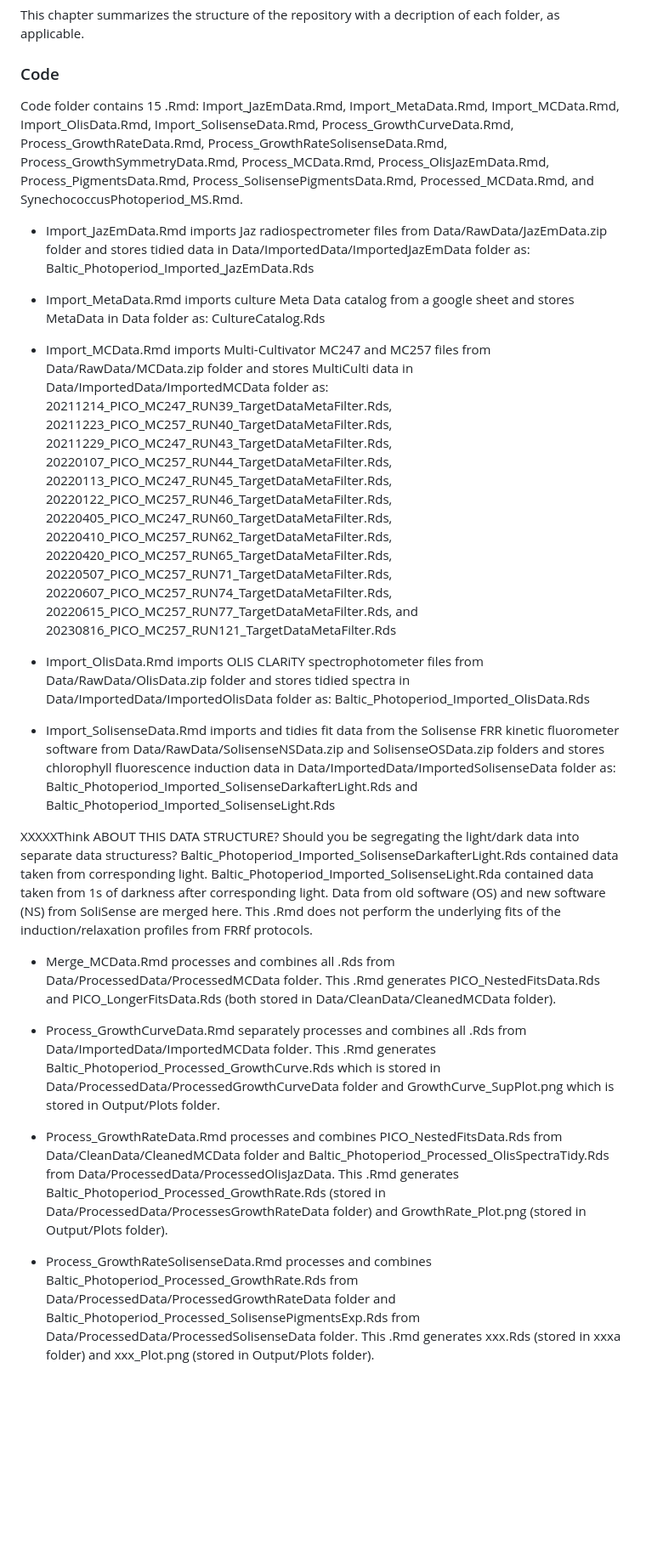
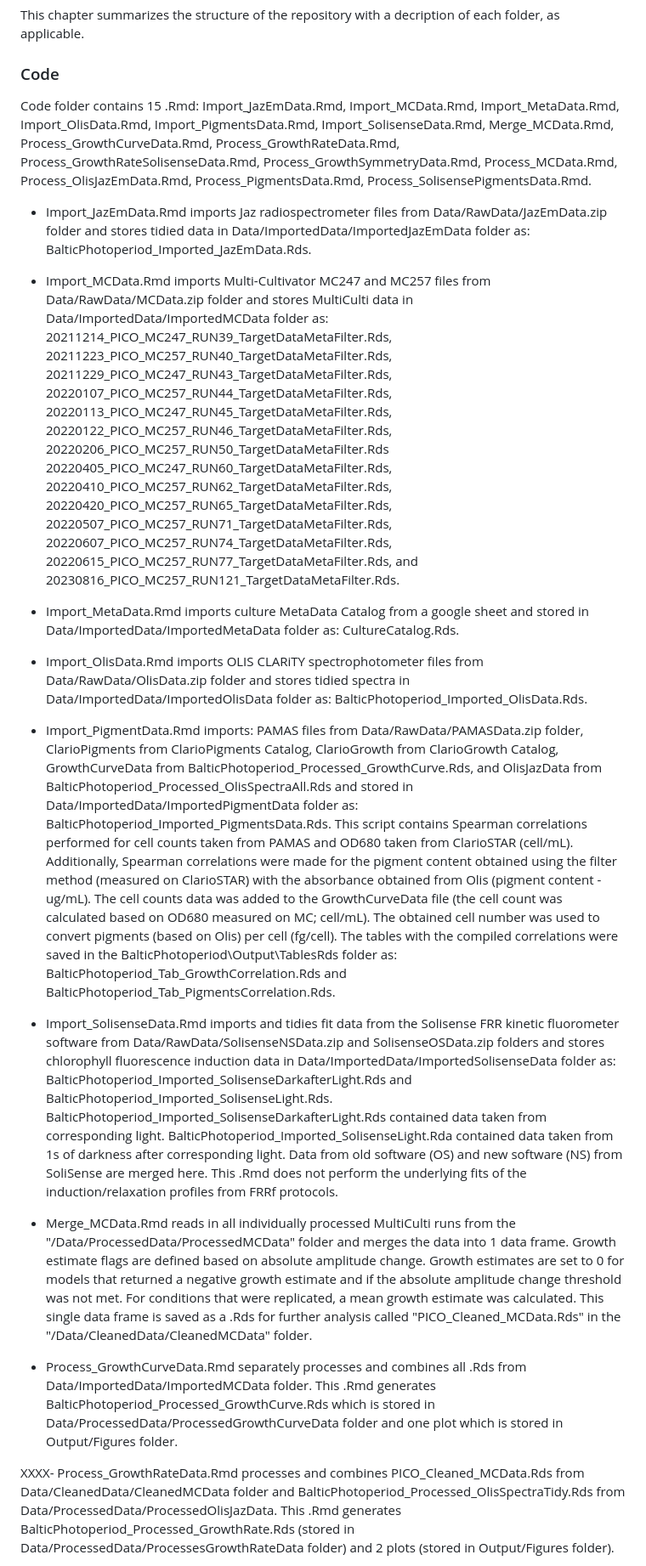
Before and after one commit to FundyPhytoPhys/BalticPhotoperiod, a Markdown page: README.md, the part around one of its changes. Shown at 85% size. Rendered like a GitHub page; blank space fills up the shorter version.

```diff
--- a/README.md
+++ b/README.md
@@ -64,11 +71,9 @@ This chapter summarizes the structure of the repository with a decription of eac
 
 ### Code
 
-Code folder contains 15 .Rmd: Import_JazEmData.Rmd, Import_MetaData.Rmd, Import_MCData.Rmd, Import_OlisData.Rmd, Import_SolisenseData.Rmd, Process_GrowthCurveData.Rmd, Process_GrowthRateData.Rmd, Process_GrowthRateSolisenseData.Rmd, Process_GrowthSymmetryData.Rmd, Process_MCData.Rmd, Process_OlisJazEmData.Rmd, Process_PigmentsData.Rmd, Process_SolisensePigmentsData.Rmd, Processed_MCData.Rmd, and SynechococcusPhotoperiod_MS.Rmd.
+Code folder contains 15 .Rmd: Import_JazEmData.Rmd, Import_MCData.Rmd, Import_MetaData.Rmd, Import_OlisData.Rmd, Import_PigmentsData.Rmd, Import_SolisenseData.Rmd, Merge_MCData.Rmd, Process_GrowthCurveData.Rmd, Process_GrowthRateData.Rmd, Process_GrowthRateSolisenseData.Rmd, Process_GrowthSymmetryData.Rmd, Process_MCData.Rmd, Process_OlisJazEmData.Rmd, Process_PigmentsData.Rmd, Process_SolisensePigmentsData.Rmd.
 
-- Import_JazEmData.Rmd imports Jaz radiospectrometer files from Data/RawData/JazEmData.zip folder and stores tidied data in Data/ImportedData/ImportedJazEmData folder as: Baltic_Photoperiod_Imported_JazEmData.Rds
-
-- Import_MetaData.Rmd imports culture Meta Data catalog from a google sheet and stores MetaData in Data folder as: CultureCatalog.Rds
+- Import_JazEmData.Rmd imports Jaz radiospectrometer files from Data/RawData/JazEmData.zip folder and stores tidied data in Data/ImportedData/ImportedJazEmData folder as: BalticPhotoperiod_Imported_JazEmData.Rds.
 
 - Import_MCData.Rmd imports Multi-Cultivator MC247 and MC257 files from Data/RawData/MCData.zip folder and stores MultiCulti data in Data/ImportedData/ImportedMCData folder as:
 20211214_PICO_MC247_RUN39_TargetDataMetaFilter.Rds,
@@ -77,27 +82,29 @@ Code folder contains 15 .Rmd: Import_JazEmData.Rmd, Import_MetaData.Rmd, Import_
 20220107_PICO_MC257_RUN44_TargetDataMetaFilter.Rds,
 20220113_PICO_MC247_RUN45_TargetDataMetaFilter.Rds,
 20220122_PICO_MC257_RUN46_TargetDataMetaFilter.Rds,
+20220206_PICO_MC257_RUN50_TargetDataMetaFilter.Rds
 20220405_PICO_MC247_RUN60_TargetDataMetaFilter.Rds,
 20220410_PICO_MC257_RUN62_TargetDataMetaFilter.Rds,
 20220420_PICO_MC257_RUN65_TargetDataMetaFilter.Rds,
 20220507_PICO_MC257_RUN71_TargetDataMetaFilter.Rds,
 20220607_PICO_MC257_RUN74_TargetDataMetaFilter.Rds,
 20220615_PICO_MC257_RUN77_TargetDataMetaFilter.Rds, and
-20230816_PICO_MC257_RUN121_TargetDataMetaFilter.Rds
+20230816_PICO_MC257_RUN121_TargetDataMetaFilter.Rds.
 
-- Import_OlisData.Rmd imports OLIS CLARiTY spectrophotometer files from Data/RawData/OlisData.zip folder and stores tidied spectra in Data/ImportedData/ImportedOlisData folder as: Baltic_Photoperiod_Imported_OlisData.Rds
+- Import_MetaData.Rmd imports culture MetaData Catalog from a google sheet and stored in Data/ImportedData/ImportedMetaData folder as: CultureCatalog.Rds.
 
-- Import_SolisenseData.Rmd imports and tidies fit data from the Solisense FRR kinetic fluorometer software from Data/RawData/SolisenseNSData.zip and SolisenseOSData.zip folders and stores chlorophyll fluorescence induction data  in Data/ImportedData/ImportedSolisenseData folder as: Baltic_Photoperiod_Imported_SolisenseDarkafterLight.Rds and Baltic_Photoperiod_Imported_SolisenseLight.Rds
+- Import_OlisData.Rmd imports OLIS CLARiTY spectrophotometer files from Data/RawData/OlisData.zip folder and stores tidied spectra in Data/ImportedData/ImportedOlisData folder as: BalticPhotoperiod_Imported_OlisData.Rds.
 
-XXXXXThink ABOUT THIS DATA STRUCTURE? Should you be segregating the light/dark data into separate data structuress?
-Baltic_Photoperiod_Imported_SolisenseDarkafterLight.Rds contained data taken from corresponding light. Baltic_Photoperiod_Imported_SolisenseLight.Rda contained data taken from 1s of darkness after corresponding light. Data from old software (OS) and new software (NS) from SoliSense are merged here. This .Rmd does not perform the underlying fits of the induction/relaxation profiles from FRRf protocols.
+- Import_PigmentData.Rmd imports: PAMAS files from Data/RawData/PAMASData.zip folder, ClarioPigments from ClarioPigments Catalog, ClarioGrowth from ClarioGrowth Catalog, GrowthCurveData from BalticPhotoperiod_Processed_GrowthCurve.Rds, and OlisJazData from BalticPhotoperiod_Processed_OlisSpectraAll.Rds and stored in Data/ImportedData/ImportedPigmentData folder as: BalticPhotoperiod_Imported_PigmentsData.Rds.
+This script contains Spearman correlations performed for cell counts taken from PAMAS and OD680 taken from ClarioSTAR (cell/mL). Additionally, Spearman correlations were made for the pigment content obtained using the filter method (measured on ClarioSTAR) with the absorbance obtained from Olis (pigment content - ug/mL). The cell counts data was added to the GrowthCurveData file (the cell count was calculated based on OD680 measured on MC; cell/mL). The obtained cell number was used to convert pigments (based on Olis) per cell (fg/cell).
+The tables with the compiled correlations were saved in the BalticPhotoperiod\Output\TablesRds folder as: BalticPhotoperiod_Tab_GrowthCorrelation.Rds and BalticPhotoperiod_Tab_PigmentsCorrelation.Rds.
 
-- Merge_MCData.Rmd processes and combines all .Rds from Data/ProcessedData/ProcessedMCData folder.
-This .Rmd generates PICO_NestedFitsData.Rds and PICO_LongerFitsData.Rds (both stored in Data/CleanData/CleanedMCData folder).
+- Import_SolisenseData.Rmd imports and tidies fit data from the Solisense FRR kinetic fluorometer software from Data/RawData/SolisenseNSData.zip and SolisenseOSData.zip folders and stores chlorophyll fluorescence induction data in Data/ImportedData/ImportedSolisenseData folder as: BalticPhotoperiod_Imported_SolisenseDarkafterLight.Rds and BalticPhotoperiod_Imported_SolisenseLight.Rds.
+BalticPhotoperiod_Imported_SolisenseDarkafterLight.Rds contained data taken from corresponding light. BalticPhotoperiod_Imported_SolisenseLight.Rda contained data taken from 1s of darkness after corresponding light. Data from old software (OS) and new software (NS) from SoliSense are merged here. This .Rmd does not perform the underlying fits of the induction/relaxation profiles from FRRf protocols.
 
-- Process_GrowthCurveData.Rmd separately processes and combines all .Rds from Data/ImportedData/ImportedMCData folder. This .Rmd generates Baltic_Photoperiod_Processed_GrowthCurve.Rds which is stored in Data/ProcessedData/ProcessedGrowthCurveData folder and GrowthCurve_SupPlot.png which is stored in Output/Plots folder.
+- Merge_MCData.Rmd reads in all individually processed MultiCulti runs from the "/Data/ProcessedData/ProcessedMCData" folder and merges the data into 1 data frame. Growth estimate flags are defined based on absolute amplitude change. Growth estimates are set to 0 for models that returned a negative growth estimate and if the absolute amplitude change threshold was not met. For conditions that were replicated, a mean growth estimate was calculated. This single data frame is saved as a .Rds for further analysis called "PICO_Cleaned_MCData.Rds" in the "/Data/CleanedData/CleanedMCData" folder.
 
-- Process_GrowthRateData.Rmd processes and combines PICO_NestedFitsData.Rds from Data/CleanData/CleanedMCData folder and Baltic_Photoperiod_Processed_OlisSpectraTidy.Rds from Data/ProcessedData/ProcessedOlisJazData. This .Rmd generates Baltic_Photoperiod_Processed_GrowthRate.Rds (stored in Data/ProcessedData/ProcessesGrowthRateData folder) and GrowthRate_Plot.png (stored in Output/Plots folder).
+- Process_GrowthCurveData.Rmd separately processes and combines all .Rds from Data/ImportedData/ImportedMCData folder. This .Rmd generates BalticPhotoperiod_Processed_GrowthCurve.Rds which is stored in Data/ProcessedData/ProcessedGrowthCurveData folder and one plot which is stored in Output/Figures folder.
 
-- Process_GrowthRateSolisenseData.Rmd processes and combines Baltic_Photoperiod_Processed_GrowthRate.Rds from  Data/ProcessedData/ProcessedGrowthRateData folder and Baltic_Photoperiod_Processed_SolisensePigmentsExp.Rds from Data/ProcessedData/ProcessedSolisenseData folder. This .Rmd generates xxx.Rds (stored in xxxa folder) and xxx_Plot.png (stored in Output/Plots folder).
+XXXX- Process_GrowthRateData.Rmd processes and combines PICO_Cleaned_MCData.Rds from Data/CleanedData/CleanedMCData folder and BalticPhotoperiod_Processed_OlisSpectraTidy.Rds from Data/ProcessedData/ProcessedOlisJazData. This .Rmd generates BalticPhotoperiod_Processed_GrowthRate.Rds (stored in Data/ProcessedData/ProcessesGrowthRateData folder) and 2 plots (stored in Output/Figures folder).
 
```
Also changed, not shown: other parts of README.md (+30 -19 lines).
